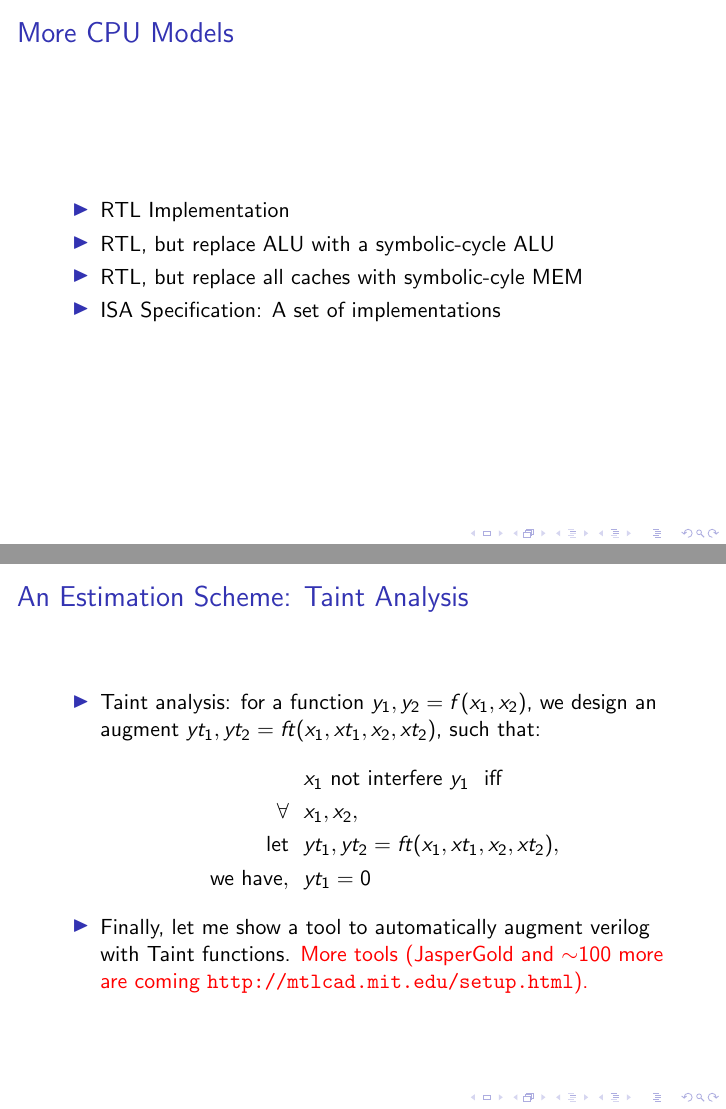
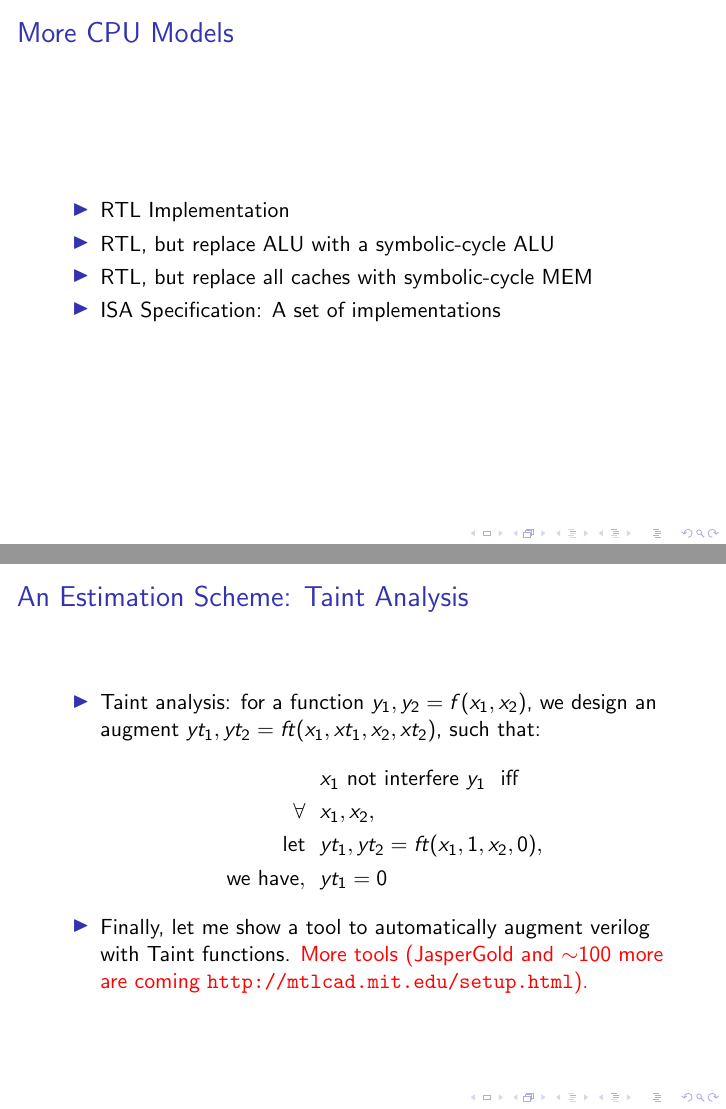
Before and after one commit to yuhengy/formal-method-tutorial, LaTeX slides (doc/toy-example-to-real-example-slide.tex): pages 22 and 38 of 40 before the commit and pages 21 and 37 of 40 after it, joined at a grey line. Compiled offline with pdfLaTeX.

Commit message:
[Session3] Fix typo

```diff
--- a/doc/toy-example-to-real-example-slide.tex
+++ b/doc/toy-example-to-real-example-slide.tex
@@ -103,7 +103,7 @@
 \begin{itemize}
   \item<1-> RTL Implementation
   \item<2-> RTL, but replace ALU with a symbolic-cycle ALU
-  \item<2-> RTL, but replace all caches with symbolic-cyle MEM
+  \item<2-> RTL, but replace all caches with symbolic-cycle MEM
   \item<1-> ISA Specification: A set of implementations
 \end{itemize}
 \end{frame}
@@ -164,7 +164,7 @@
   \begin{align*}
     & \text{$x_1$ not interfere $y_1$} ~~ \text{iff} \\
     \forall ~~& x_1, x_2, \\
-    \text{let} ~~& yt_1, yt_2 = ft(x_1, xt_1, x_2, xt_2), \\
+    \text{let} ~~& yt_1, yt_2 = ft(x_1, 1, x_2, 0), \\
     \text{we have}, ~~& yt_1 = 0
   \end{align*}
 \end{itemize}
@@ -181,7 +181,7 @@
   \begin{align*}
     & \text{$x_1$ not interfere $y_1$} ~~ \text{iff} \\
     \forall ~~& x_1, x_2, \\
-    \text{let} ~~& yt_1, yt_2 = ft(x_1, xt_1, x_2, xt_2), \\
+    \text{let} ~~& yt_1, yt_2 = ft(x_1, 1, x_2, 0), \\
     \text{we have}, ~~& yt_1 = 0
   \end{align*}
   \item<2-> Finally, let me show a tool to automatically augment verilog with Taint functions. \onslide<3->{{\color{red} More tools (JasperGold and $\sim$100 more are coming \url{http://mtlcad.mit.edu/setup.html}).}}
```
Also changed, not shown: doc/toy-example-to-real-example-slide.pdf, doc/toy-example-to-real-example-slide.tex (8 more changed lines).
